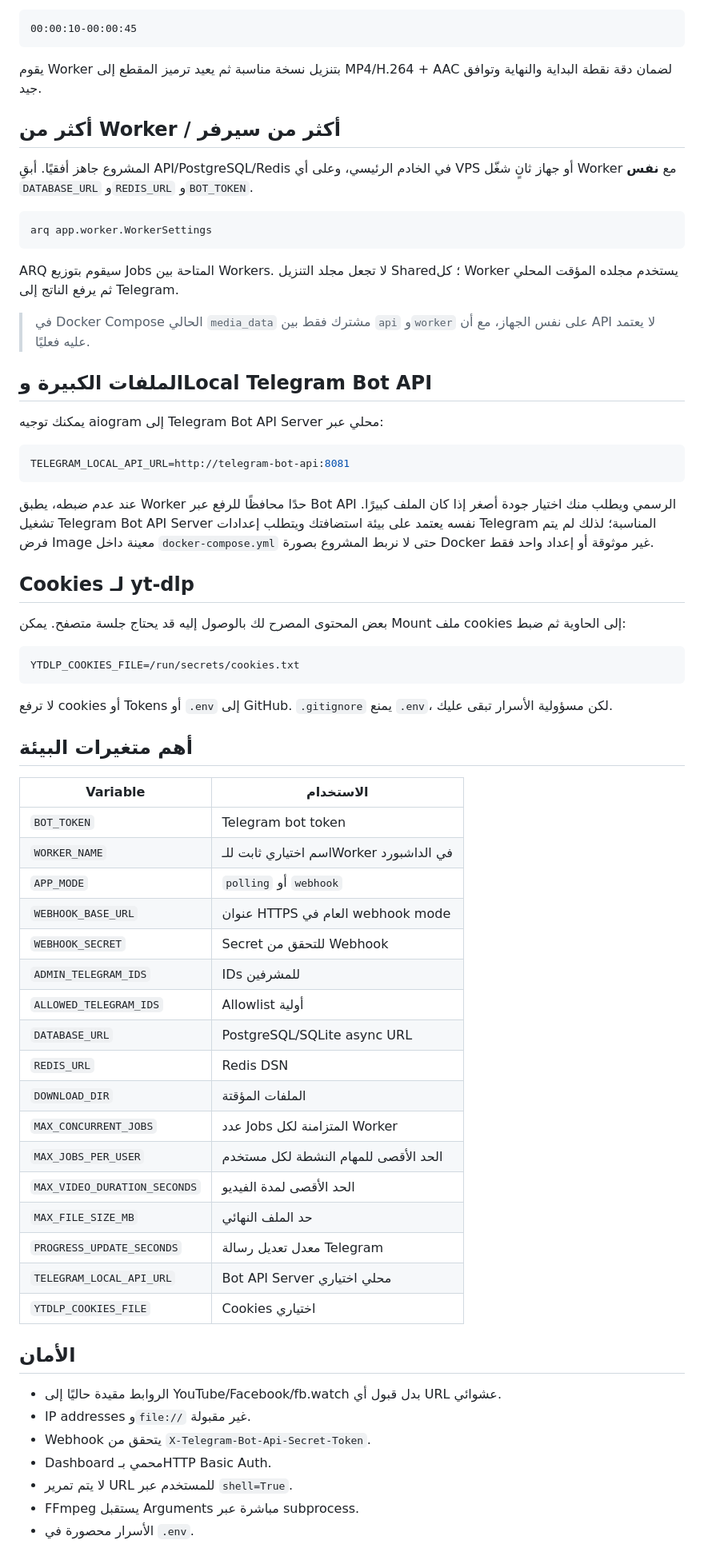
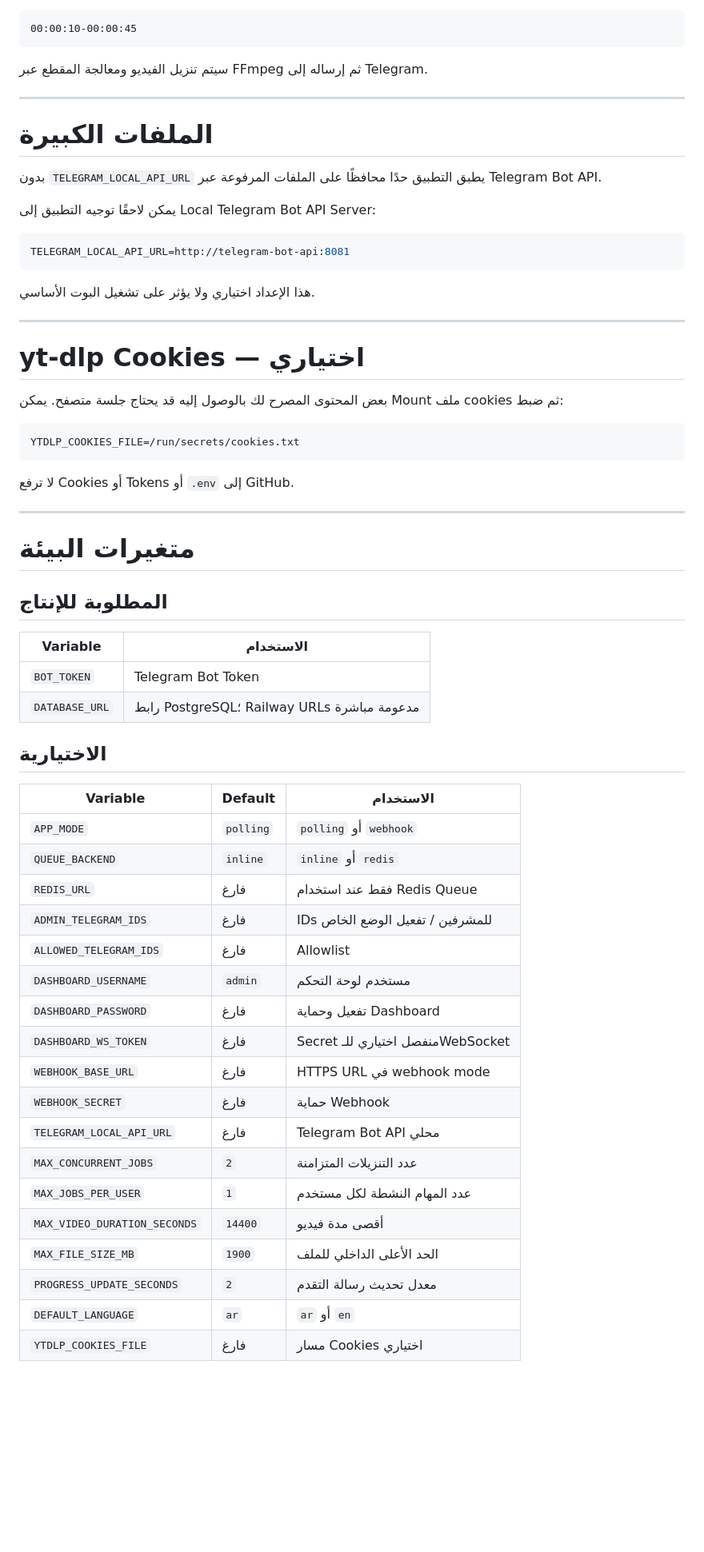
Before and after one commit to Mtzallqmy/Moataz-a, a Markdown page: README.md, the part around one of its changes. Shown at 80% size. GitHub-like rendering; blank space fills up the shorter version.

Commit message:
docs: simplify Railway deployment to two required variables

````diff
--- a/README.md
+++ b/README.md
@@ -168,69 +234,65 @@ arq app.worker.WorkerSettings
 00:00:10-00:00:45
 ```
 
-يقوم Worker بتنزيل نسخة مناسبة ثم يعيد ترميز المقطع إلى MP4/H.264 + AAC لضمان دقة نقطة البداية والنهاية وتوافق جيد.
+سيتم تنزيل الفيديو ومعالجة المقطع عبر FFmpeg ثم إرساله إلى Telegram.
 
-## أكثر من Worker / أكثر من سيرفر
+---
 
-المشروع جاهز أفقيًا. أبقِ API/PostgreSQL/Redis في الخادم الرئيسي، وعلى أي VPS أو جهاز ثانٍ شغّل Worker مع **نفس** `DATABASE_URL` و`REDIS_URL` و`BOT_TOKEN`.
+# الملفات الكبيرة
 
-```bash
-arq app.worker.WorkerSettings
-```
+بدون `TELEGRAM_LOCAL_API_URL` يطبق التطبيق حدًا محافظًا على الملفات المرفوعة عبر Telegram Bot API.
 
-ARQ سيقوم بتوزيع Jobs المتاحة بين Workers. لا تجعل مجلد التنزيل Shared؛ كل Worker يستخدم مجلده المؤقت المحلي ثم يرفع الناتج إلى Telegram.
-
-> في Docker Compose الحالي `media_data` مشترك فقط بين `api` و`worker` على نفس الجهاز، مع أن API لا يعتمد عليه فعليًا.
-
-## الملفات الكبيرة وLocal Telegram Bot API
-
-يمكنك توجيه aiogram إلى Telegram Bot API Server محلي عبر:
+يمكن لاحقًا توجيه التطبيق إلى Local Telegram Bot API Server:
 
 ```env
 TELEGRAM_LOCAL_API_URL=http://telegram-bot-api:8081
 ```
 
-عند عدم ضبطه، يطبق Worker حدًا محافظًا للرفع عبر Bot API الرسمي ويطلب منك اختيار جودة أصغر إذا كان الملف كبيرًا. تشغيل Telegram Bot API Server نفسه يعتمد على بيئة استضافتك ويتطلب إعدادات Telegram المناسبة؛ لذلك لم يتم فرض Image معينة داخل `docker-compose.yml` حتى لا نربط المشروع بصورة Docker غير موثوقة أو إعداد واحد فقط.
+هذا الإعداد اختياري ولا يؤثر على تشغيل البوت الأساسي.
 
-## Cookies لـ yt-dlp
+---
 
-بعض المحتوى المصرح لك بالوصول إليه قد يحتاج جلسة متصفح. يمكن Mount ملف cookies إلى الحاوية ثم ضبط:
+# yt-dlp Cookies — اختياري
+
+بعض المحتوى المصرح لك بالوصول إليه قد يحتاج جلسة متصفح. يمكن Mount ملف cookies ثم ضبط:
 
 ```env
 YTDLP_COOKIES_FILE=/run/secrets/cookies.txt
 ```
 
-لا ترفع cookies أو Tokens أو `.env` إلى GitHub. `.gitignore` يمنع `.env`، لكن مسؤولية الأسرار تبقى عليك.
+لا ترفع Cookies أو Tokens أو `.env` إلى GitHub.
 
-## أهم متغيرات البيئة
+---
+
+# متغيرات البيئة
+
+## المطلوبة للإنتاج
 
 | Variable | الاستخدام |
 |---|---|
-| `BOT_TOKEN` | Telegram bot token |
-| `WORKER_NAME` | اسم اختياري ثابت للـWorker في الداشبورد |
-| `APP_MODE` | `polling` أو `webhook` |
-| `WEBHOOK_BASE_URL` | عنوان HTTPS العام في webhook mode |
-| `WEBHOOK_SECRET` | Secret للتحقق من Webhook |
-| `ADMIN_TELEGRAM_IDS` | IDs للمشرفين |
-| `ALLOWED_TELEGRAM_IDS` | Allowlist أولية |
-| `DATABASE_URL` | PostgreSQL/SQLite async URL |
-| `REDIS_URL` | Redis DSN |
-| `DOWNLOAD_DIR` | الملفات المؤقتة |
-| `MAX_CONCURRENT_JOBS` | عدد Jobs المتزامنة لكل Worker |
-| `MAX_JOBS_PER_USER` | الحد الأقصى للمهام النشطة لكل مستخدم |
-| `MAX_VIDEO_DURATION_SECONDS` | الحد الأقصى لمدة الفيديو |
-| `MAX_FILE_SIZE_MB` | حد الملف النهائي |
-| `PROGRESS_UPDATE_SECONDS` | معدل تعديل رسالة Telegram |
-| `TELEGRAM_LOCAL_API_URL` | Bot API Server محلي اختياري |
-| `YTDLP_COOKIES_FILE` | Cookies اختياري |
+| `BOT_TOKEN` | Telegram Bot Token |
+| `DATABASE_URL` | رابط PostgreSQL؛ Railway URLs مدعومة مباشرة |
 
-## الأمان
+## الاختيارية
 
-- الروابط مقيدة حاليًا إلى YouTube/Facebook/fb.watch بدل قبول أي URL عشوائي.
-- IP addresses و`file://` غير مقبولة.
-- Webhook يتحقق من `X-Telegram-Bot-Api-Secret-Token`.
-- Dashboard محمي بـHTTP Basic Auth.
-- لا يتم تمرير URL للمستخدم عبر `shell=True`.
-- FFmpeg يستقبل Arguments مباشرة عبر subprocess.
-- الأسرار محصورة في `.env`.
+| Variable | Default | الاستخدام |
+|---|---|---|
+| `APP_MODE` | `polling` | `polling` أو `webhook` |
+| `QUEUE_BACKEND` | `inline` | `inline` أو `redis` |
+| `REDIS_URL` | فارغ | فقط عند استخدام Redis Queue |
+| `ADMIN_TELEGRAM_IDS` | فارغ | IDs للمشرفين / تفعيل الوضع الخاص |
+| `ALLOWED_TELEGRAM_IDS` | فارغ | Allowlist |
+| `DASHBOARD_USERNAME` | `admin` | مستخدم لوحة التحكم |
+| `DASHBOARD_PASSWORD` | فارغ | تفعيل وحماية Dashboard |
+| `DASHBOARD_WS_TOKEN` | فارغ | Secret منفصل اختياري للـWebSocket |
+| `WEBHOOK_BASE_URL` | فارغ | HTTPS URL في webhook mode |
+| `WEBHOOK_SECRET` | فارغ | حماية Webhook |
+| `TELEGRAM_LOCAL_API_URL` | فارغ | Telegram Bot API محلي |
+| `MAX_CONCURRENT_JOBS` | `2` | عدد التنزيلات المتزامنة |
+| `MAX_JOBS_PER_USER` | `1` | عدد المهام النشطة لكل مستخدم |
+| `MAX_VIDEO_DURATION_SECONDS` | `14400` | أقصى مدة فيديو |
+| `MAX_FILE_SIZE_MB` | `1900` | الحد الأعلى الداخلي للملف |
+| `PROGRESS_UPDATE_SECONDS` | `2` | معدل تحديث رسالة التقدم |
+| `DEFAULT_LANGUAGE` | `ar` | `ar` أو `en` |
+| `YTDLP_COOKIES_FILE` | فارغ | مسار Cookies اختياري |
 
````
Also changed, not shown: other parts of README.md (+200 -150 lines).
